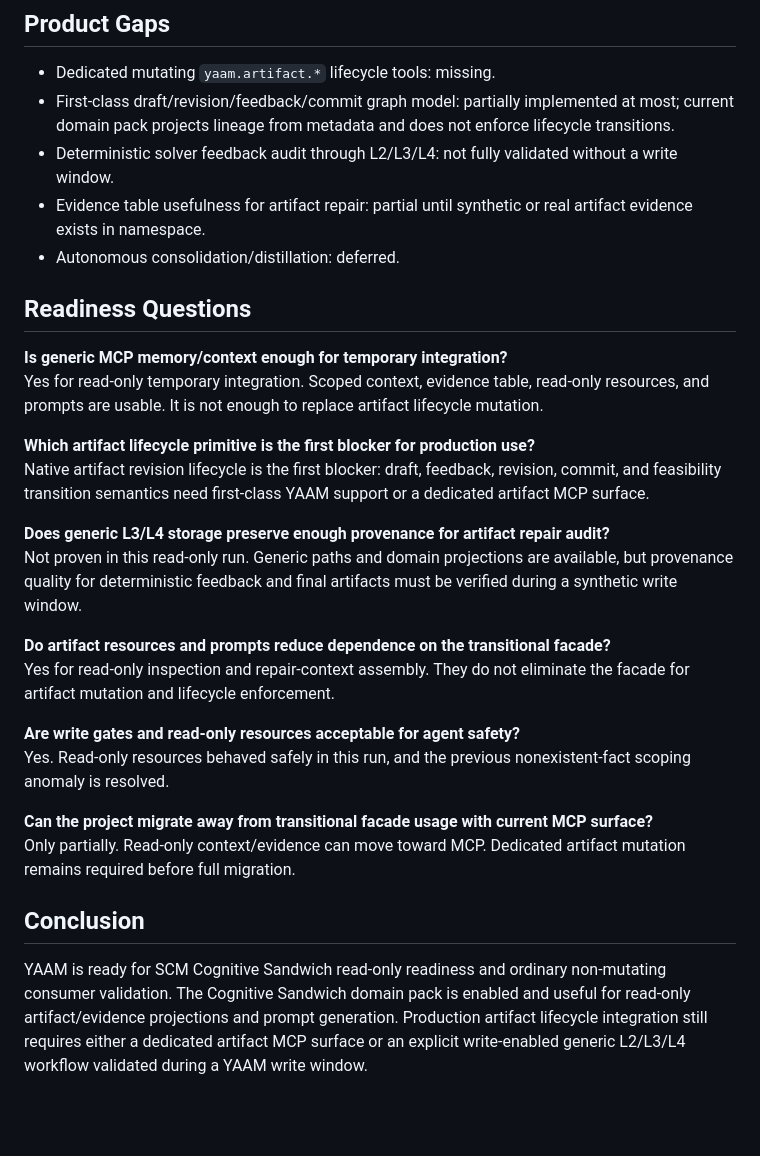
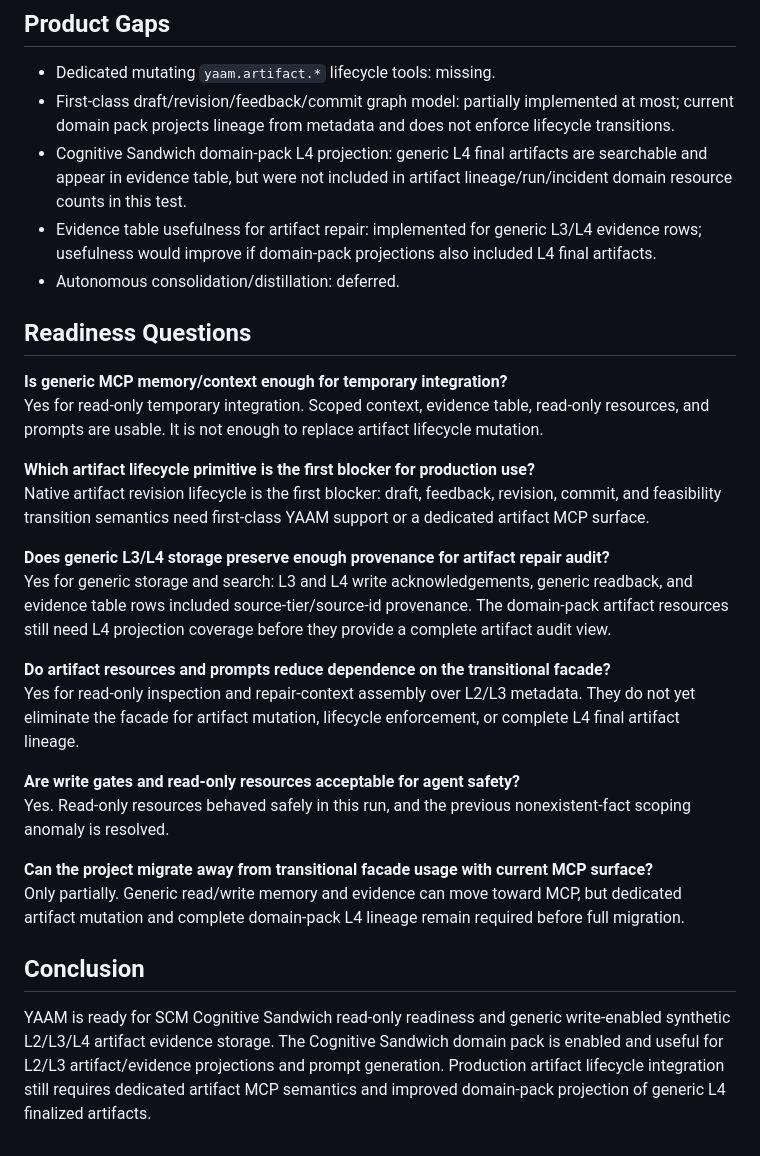
Before and after one commit to maksim-tsi/scm-cognitive-sandwich, a Markdown page: docs/reports/2026-05-31-scm-cognitive-sandwich-readiness-report.md, the part around one of its changes. GitHub-like rendering; blank space fills up the shorter version.

```diff
--- a/docs/reports/2026-05-31-scm-cognitive-sandwich-readiness-report.md
+++ b/docs/reports/2026-05-31-scm-cognitive-sandwich-readiness-report.md
@@ -127,8 +163,8 @@ No REST write or write-adjacent negative test was executed. In read-only mode, t
 
 - Dedicated mutating `yaam.artifact.*` lifecycle tools: missing.
 - First-class draft/revision/feedback/commit graph model: partially implemented at most; current domain pack projects lineage from metadata and does not enforce lifecycle transitions.
-- Deterministic solver feedback audit through L2/L3/L4: not fully validated without a write window.
-- Evidence table usefulness for artifact repair: partial until synthetic or real artifact evidence exists in namespace.
+- Cognitive Sandwich domain-pack L4 projection: generic L4 final artifacts are searchable and appear in evidence table, but were not included in artifact lineage/run/incident domain resource counts in this test.
+- Evidence table usefulness for artifact repair: implemented for generic L3/L4 evidence rows; usefulness would improve if domain-pack projections also included L4 final artifacts.
 - Autonomous consolidation/distillation: deferred.
 
 ## Readiness Questions
@@ -140,17 +176,17 @@ Yes for read-only temporary integration. Scoped context, evidence table, read-on
 Native artifact revision lifecycle is the first blocker: draft, feedback, revision, commit, and feasibility transition semantics need first-class YAAM support or a dedicated artifact MCP surface.
 
 **Does generic L3/L4 storage preserve enough provenance for artifact repair audit?**
-Not proven in this read-only run. Generic paths and domain projections are available, but provenance quality for deterministic feedback and final artifacts must be verified during a synthetic write window.
+Yes for generic storage and search: L3 and L4 write acknowledgements, generic readback, and evidence table rows included source-tier/source-id provenance. The domain-pack artifact resources still need L4 projection coverage before they provide a complete artifact audit view.
 
 **Do artifact resources and prompts reduce dependence on the transitional facade?**
-Yes for read-only inspection and repair-context assembly. They do not eliminate the facade for artifact mutation and lifecycle enforcement.
+Yes for read-only inspection and repair-context assembly over L2/L3 metadata. They do not yet eliminate the facade for artifact mutation, lifecycle enforcement, or complete L4 final artifact lineage.
 
 **Are write gates and read-only resources acceptable for agent safety?**
 Yes. Read-only resources behaved safely in this run, and the previous nonexistent-fact scoping anomaly is resolved.
 
 **Can the project migrate away from transitional facade usage with current MCP surface?**
-Only partially. Read-only context/evidence can move toward MCP. Dedicated artifact mutation remains required before full migration.
+Only partially. Generic read/write memory and evidence can move toward MCP, but dedicated artifact mutation and complete domain-pack L4 lineage remain required before full migration.
 
 ## Conclusion
 
-YAAM is ready for SCM Cognitive Sandwich read-only readiness and ordinary non-mutating consumer validation. The Cognitive Sandwich domain pack is enabled and useful for read-only artifact/evidence projections and prompt generation. Production artifact lifecycle integration still requires either a dedicated artifact MCP surface or an explicit write-enabled generic L2/L3/L4 workflow validated during a YAAM write window.
+YAAM is ready for SCM Cognitive Sandwich read-only readiness and generic write-enabled synthetic L2/L3/L4 artifact evidence storage. The Cognitive Sandwich domain pack is enabled and useful for L2/L3 artifact/evidence projections and prompt generation. Production artifact lifecycle integration still requires dedicated artifact MCP semantics and improved domain-pack projection of generic L4 finalized artifacts.
```
Also changed, not shown: other parts of docs/reports/2026-05-31-scm-cognitive-sandwich-readiness-report.md (+45 -9 lines).
